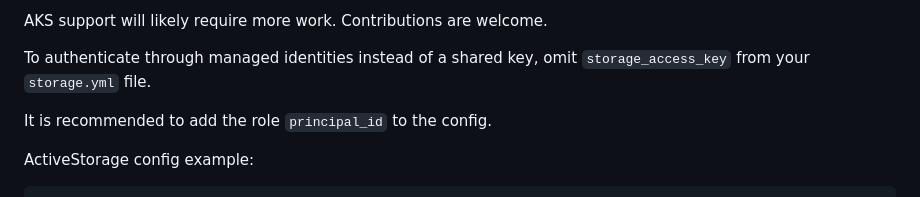
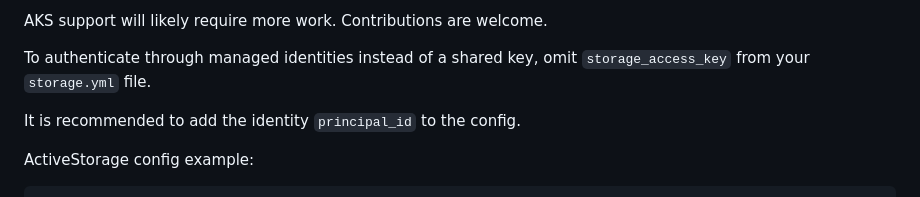
Before and after one commit to testdouble/azure-blob, a Markdown page: README.md, the part around the change. GitHub-like rendering.

Commit message:
Fix a typo in the doc

```diff
--- a/README.md
+++ b/README.md
@@ -24,7 +24,7 @@ AKS support will likely require more work. Contributions are welcome.
 
 To authenticate through managed identities instead of a shared key, omit `storage_access_key` from your  `storage.yml` file.
 
-It is recommended to add the role `principal_id` to the config.
+It is recommended to add the identity `principal_id` to the config.
 
 ActiveStorage config example:
 
```
